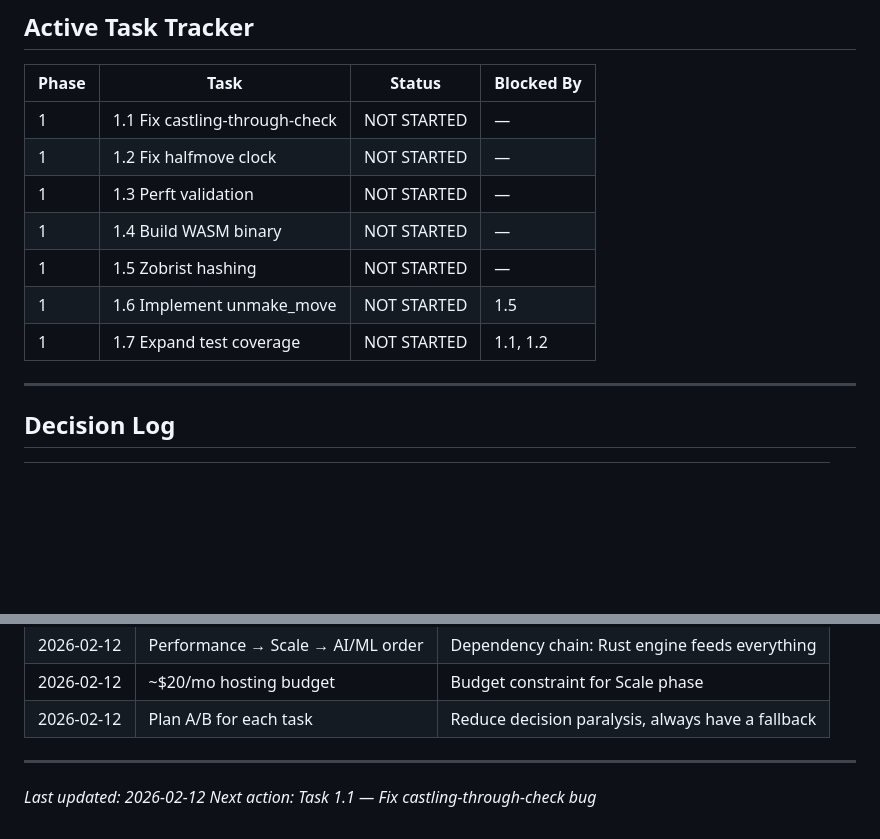
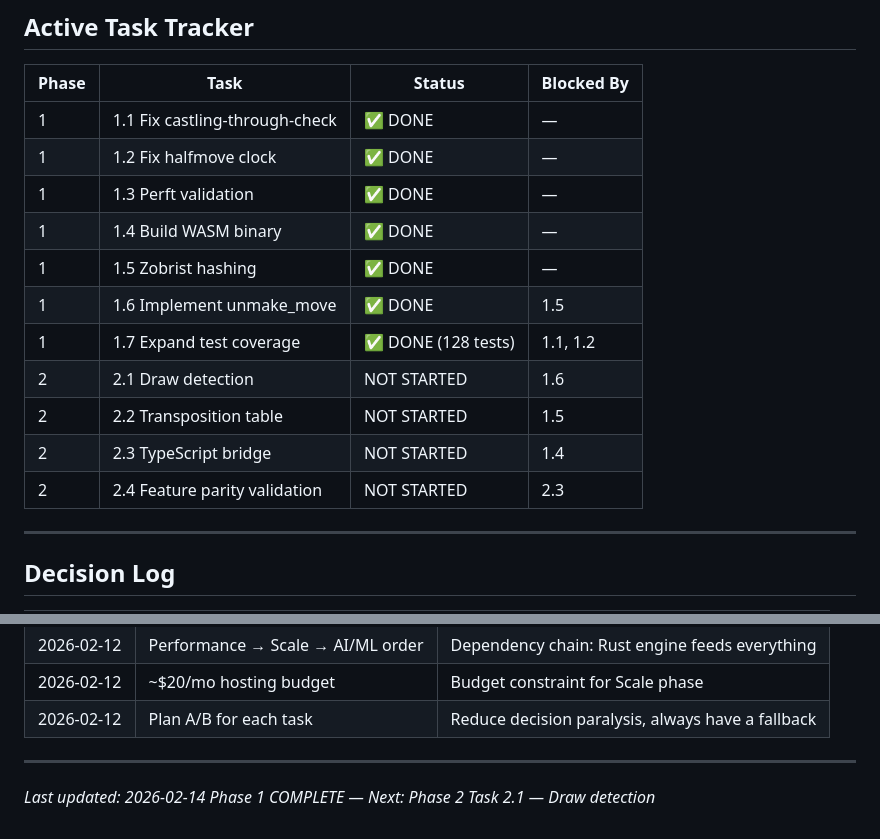
Before and after one commit to beautifulplanet/Promotion-Variant-Chess, a Markdown page: MASTER_PROJECT_PLAN.md, 2 parts joined by grey strips. Rendered like a GitHub page; blank space fills up the shorter version.

Commit message:
Mark Phase 1 complete, add Phase 2 tasks to tracker

```diff
--- a/MASTER_PROJECT_PLAN.md
+++ b/MASTER_PROJECT_PLAN.md
@@ -1218,13 +1218,17 @@ PHASE 12: Polish & Portfolio (Months 36-40)
 
 | Phase | Task | Status | Blocked By |
 |-------|------|--------|------------|
-| 1 | 1.1 Fix castling-through-check | NOT STARTED | — |
-| 1 | 1.2 Fix halfmove clock | NOT STARTED | — |
-| 1 | 1.3 Perft validation | NOT STARTED | — |
-| 1 | 1.4 Build WASM binary | NOT STARTED | — |
-| 1 | 1.5 Zobrist hashing | NOT STARTED | — |
-| 1 | 1.6 Implement unmake_move | NOT STARTED | 1.5 |
-| 1 | 1.7 Expand test coverage | NOT STARTED | 1.1, 1.2 |
+| 1 | 1.1 Fix castling-through-check | ✅ DONE | — |
+| 1 | 1.2 Fix halfmove clock | ✅ DONE | — |
+| 1 | 1.3 Perft validation | ✅ DONE | — |
+| 1 | 1.4 Build WASM binary | ✅ DONE | — |
+| 1 | 1.5 Zobrist hashing | ✅ DONE | — |
+| 1 | 1.6 Implement unmake_move | ✅ DONE | 1.5 |
+| 1 | 1.7 Expand test coverage | ✅ DONE (128 tests) | 1.1, 1.2 |
+| 2 | 2.1 Draw detection | NOT STARTED | 1.6 |
+| 2 | 2.2 Transposition table | NOT STARTED | 1.5 |
+| 2 | 2.3 TypeScript bridge | NOT STARTED | 1.4 |
+| 2 | 2.4 Feature parity validation | NOT STARTED | 2.3 |
 
 ---
 
@@ -1239,5 +1243,5 @@ PHASE 12: Polish & Portfolio (Months 36-40)
 
 ---
 
-*Last updated: 2026-02-12*
-*Next action: Task 1.1 — Fix castling-through-check bug*
+*Last updated: 2026-02-14*
+*Phase 1 COMPLETE — Next: Phase 2 Task 2.1 — Draw detection*
```
